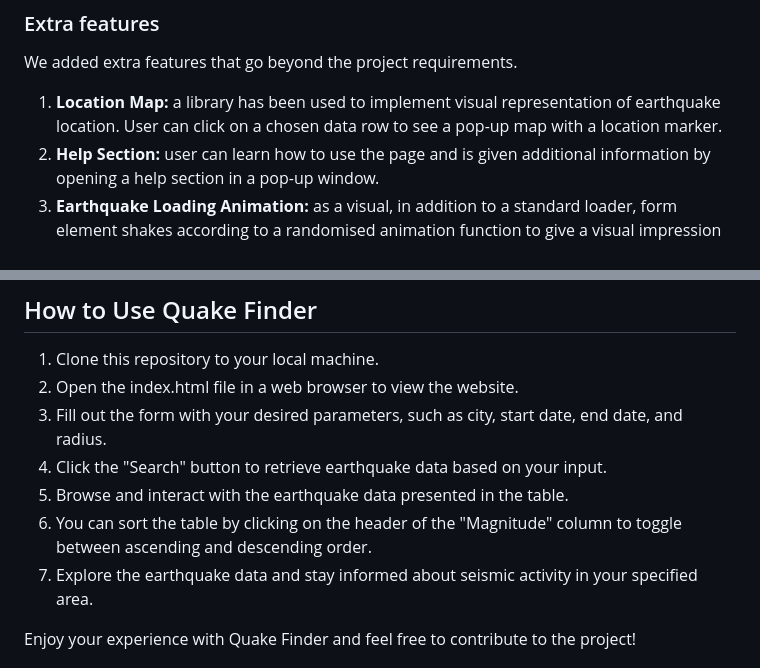
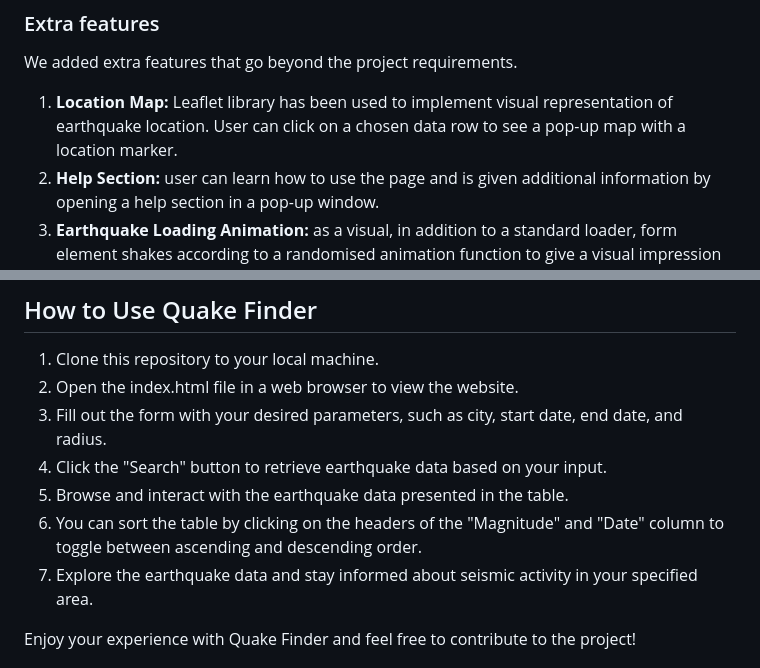
Before and after one commit to FAC29A/Oskar-Zukhra-Project, a Markdown page: README.md, 2 parts joined by grey strips. GitHub-like rendering.

```diff
--- a/README.md
+++ b/README.md
@@ -41,7 +41,7 @@ We provide our users with some extra features:
 
 We added extra features that go beyond the project requirements.
 
-1. **Location Map:** a library has been used to implement visual representation of earthquake location. User can click on a chosen data row to see a pop-up map with a location marker.
+1. **Location Map:** Leaflet library has been used to implement visual representation of earthquake location. User can click on a chosen data row to see a pop-up map with a location marker.
 2. **Help Section:** user can learn how to use the page and is given additional information by opening a help section in a pop-up window.
 3. **Earthquake Loading Animation:** as a visual, in addition to a standard loader, form element shakes according to a randomised animation function to give a visual impression of an earthquake while data is loading.
 
@@ -52,7 +52,7 @@ We added extra features that go beyond the project requirements.
 3. Fill out the form with your desired parameters, such as city, start date, end date, and radius.
 4. Click the "Search" button to retrieve earthquake data based on your input.
 5. Browse and interact with the earthquake data presented in the table.
-6. You can sort the table by clicking on the header of the "Magnitude" column to toggle between ascending and descending order.
+6. You can sort the table by clicking on the headers of the "Magnitude" and "Date" column to toggle between ascending and descending order.
 7. Explore the earthquake data and stay informed about seismic activity in your specified area.
 
 Enjoy your experience with Quake Finder and feel free to contribute to the project!
```
